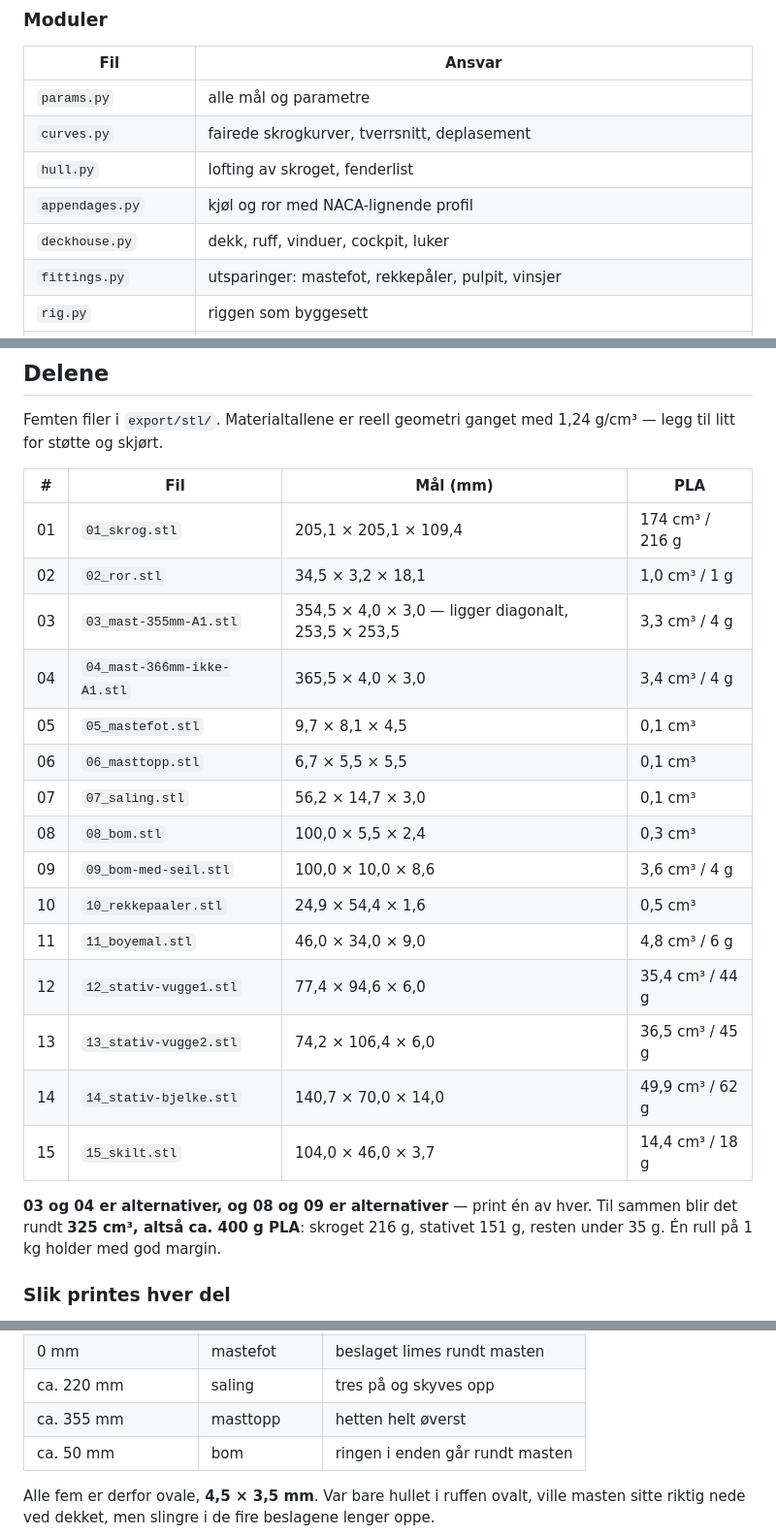
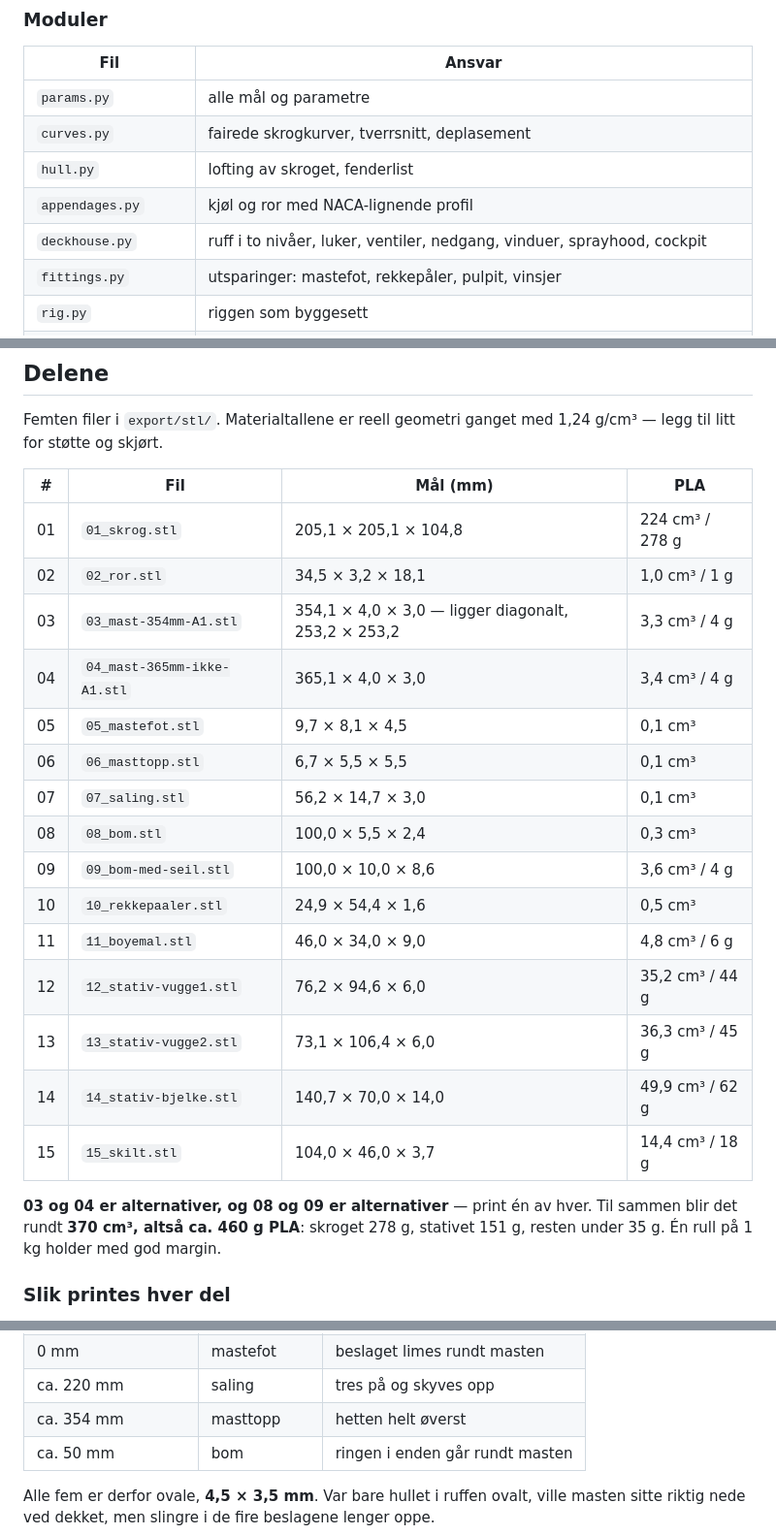
Before and after one commit to RFIDowner/HR26-modell, a Markdown page: README.md, 3 parts joined by grey strips. Shown at 97% size. GitHub-like rendering.

```diff
--- a/README.md
+++ b/README.md
@@ -132,7 +138,7 @@ diametre, som er definert i modell-millimeter og ganget opp.
 | `curves.py` | fairede skrogkurver, tverrsnitt, deplasement |
 | `hull.py` | lofting av skroget, fenderlist |
 | `appendages.py` | kjøl og ror med NACA-lignende profil |
-| `deckhouse.py` | dekk, ruff, vinduer, cockpit, luker |
+| `deckhouse.py` | ruff i to nivåer, luker, ventiler, nedgang, vinduer, sprayhood, cockpit |
 | `fittings.py` | utsparinger: mastefot, rekkepåler, pulpit, vinsjer |
 | `rig.py` | riggen som byggesett |
 | `shell.py` | uthuling med innvendige spant |
@@ -151,10 +157,10 @@ Femten filer i `export/stl/`. Materialtallene er reell geometri ganget med
 
 | # | Fil | Mål (mm) | PLA |
 |---|---|---|---|
-| 01 | `01_skrog.stl` | 205,1 × 205,1 × 109,4 | 174 cm³ / 216 g |
+| 01 | `01_skrog.stl` | 205,1 × 205,1 × 104,8 | 224 cm³ / 278 g |
 | 02 | `02_ror.stl` | 34,5 × 3,2 × 18,1 | 1,0 cm³ / 1 g |
-| 03 | `03_mast-355mm-A1.stl` | 354,5 × 4,0 × 3,0 — ligger diagonalt, 253,5 × 253,5 | 3,3 cm³ / 4 g |
-| 04 | `04_mast-366mm-ikke-A1.stl` | 365,5 × 4,0 × 3,0 | 3,4 cm³ / 4 g |
+| 03 | `03_mast-354mm-A1.stl` | 354,1 × 4,0 × 3,0 — ligger diagonalt, 253,2 × 253,2 | 3,3 cm³ / 4 g |
+| 04 | `04_mast-365mm-ikke-A1.stl` | 365,1 × 4,0 × 3,0 | 3,4 cm³ / 4 g |
 | 05 | `05_mastefot.stl` | 9,7 × 8,1 × 4,5 | 0,1 cm³ |
 | 06 | `06_masttopp.stl` | 6,7 × 5,5 × 5,5 | 0,1 cm³ |
 | 07 | `07_saling.stl` | 56,2 × 14,7 × 3,0 | 0,1 cm³ |
@@ -162,13 +168,13 @@ Femten filer i `export/stl/`. Materialtallene er reell geometri ganget med
 | 09 | `09_bom-med-seil.stl` | 100,0 × 10,0 × 8,6 | 3,6 cm³ / 4 g |
 | 10 | `10_rekkepaaler.stl` | 24,9 × 54,4 × 1,6 | 0,5 cm³ |
 | 11 | `11_boyemal.stl` | 46,0 × 34,0 × 9,0 | 4,8 cm³ / 6 g |
-| 12 | `12_stativ-vugge1.stl` | 77,4 × 94,6 × 6,0 | 35,4 cm³ / 44 g |
-| 13 | `13_stativ-vugge2.stl` | 74,2 × 106,4 × 6,0 | 36,5 cm³ / 45 g |
+| 12 | `12_stativ-vugge1.stl` | 76,2 × 94,6 × 6,0 | 35,2 cm³ / 44 g |
+| 13 | `13_stativ-vugge2.stl` | 73,1 × 106,4 × 6,0 | 36,3 cm³ / 45 g |
 | 14 | `14_stativ-bjelke.stl` | 140,7 × 70,0 × 14,0 | 49,9 cm³ / 62 g |
 | 15 | `15_skilt.stl` | 104,0 × 46,0 × 3,7 | 14,4 cm³ / 18 g |
 
 **03 og 04 er alternativer, og 08 og 09 er alternativer** — print én av hver.
-Til sammen blir det rundt **325 cm³, altså ca. 400 g PLA**: skroget 216 g,
+Til sammen blir det rundt **370 cm³, altså ca. 460 g PLA**: skroget 278 g,
 stativet 151 g, resten under 35 g. Én rull på 1 kg holder med god margin.
 
 ### Slik printes hver del
@@ -291,7 +297,7 @@ hull — som fem perler på samme snor:
 | −11 mm | hullet i ruffen | masten stikker ned i dekket |
 | 0 mm | mastefot | beslaget limes rundt masten |
 | ca. 220 mm | saling | tres på og skyves opp |
-| ca. 355 mm | masttopp | hetten helt øverst |
+| ca. 354 mm | masttopp | hetten helt øverst |
 | ca. 50 mm | bom | ringen i enden går rundt masten |
 
 Alle fem er derfor ovale, **4,5 × 3,5 mm**. Var bare hullet i ruffen ovalt,
```
Also changed, not shown: other parts of README.md (+42 -29 lines), docs/images/modell-front.jpg, docs/images/modell-iso.jpg, docs/images/modell-side.jpg, docs/images/modell-top.jpg, docs/images/overlegg-profil.jpg (added), 9 other files.
